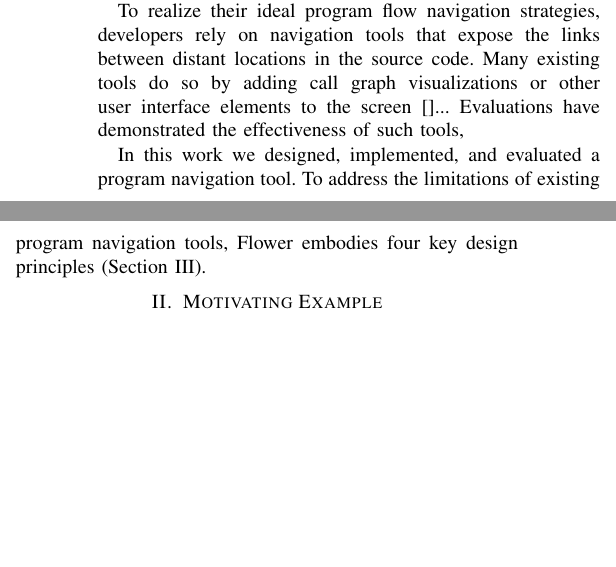
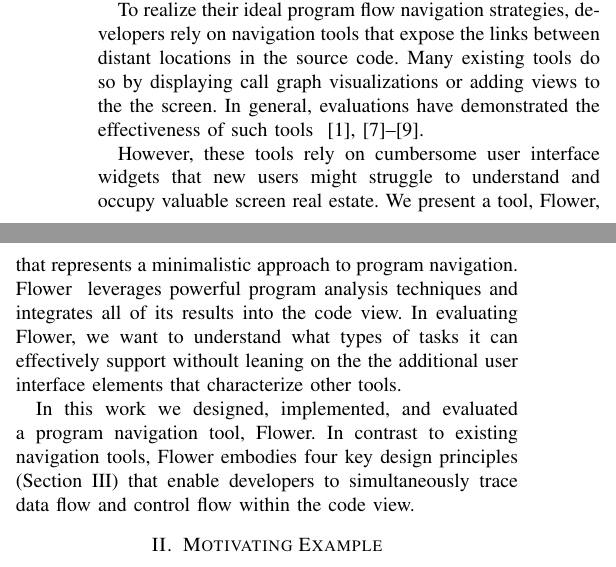
Before and after one commit to DeveloperLiberationFront/Program-Navigation-Plugin, a LaTeX paper (progNav Paper/progNav Paper.tex): two parts of the columns of page 1 of 5, joined at a grey line, cut so that both start at the same text, the shorter picture padded with empty space. Compiled offline with pdfLaTeX; a missing font is replaced by an installed copy or a similar font; a LaTeX package or settings file that is missing is left out.

Commit message:
Contributions statement fixes #48. More toward #76 in the intro. Still have to fixe the abstract to complete #76.

```diff
--- a/progNav Paper/progNav Paper.tex
+++ b/progNav Paper/progNav Paper.tex
@@ -76,22 +76,20 @@ While navigating programs, developers ask questions about control flow and data
 We will refer to these two concepts together as \textit{program flow}.
 
 To realize their ideal program flow navigation strategies, developers rely on navigation tools that expose the links between distant locations in the source code.
-Many existing tools do so by adding call graph visualizations or other user interface elements to the screen~\cite{}...
-Evaluations have demonstrated the effectiveness of such tools,
+Many existing tools do so by displaying call graph visualizations or adding views to the the screen.
+In general, evaluations have demonstrated the effectiveness of such tools ~\cite{Reacher,Whyline,Relo,Stacksplorer}.
+
+However, these tools rely on cumbersome user interface widgets that new users might struggle to understand and occupy valuable screen real estate.
+We present a tool, \toolName, that represents a minimalistic approach to program navigation.
+\toolName~ leverages powerful program analysis techniques and integrates all of its results into the code view.
+In evaluating \toolName, we want to understand what types of tasks it can effectively support withoult leaning on the the additional user interface elements that characterize other tools.
 %Existing tools feature many cumbersome UI widgets or seem poorly integrated into the IDE.
 %Previous approaches help developers navigate control flow by helping them visualize.
-%Tools typically present their results outside the code view.
-%The additional graphs, maps, and visualizations have been shown to help developers stay oriented. However, (occupy a lot of screen real estate, may be difficult for new users to understand, ...).
+%The additional graphs, maps, and visualizations have been shown to help developers stay oriented. However, (occupy a lot of screen real estate, may be difficult for new users to understand, mapping stuff).
 %Also, don't help developers navigate both flows at the same time.
 
-
-% Much work has focused on helping developers visualize and navigate call graphs,
-% we also interested in
-% Probably more to come in here? What are some current tools and why are they limited.
-% Discuss program visualization tools vs navigation tools.
-
-In this work we designed, implemented, and evaluated a program navigation tool.
-To address the limitations of existing program navigation tools, \toolName~embodies four key design principles (Section \ref{DesignPrinciples}).
+In this work we designed, implemented, and evaluated a program navigation tool, \toolName.
+In contrast to existing navigation tools, \toolName~embodies four key design principles (Section \ref{DesignPrinciples}) that enable developers to simultaneously trace data flow and control flow within the code view.
 
 %This paper makes the following contributions:
 \section{Motivating Example}
```
Also changed, not shown: progNav Paper/progNavPaper.bib (+18 -0 lines), reviews/jssmith1.pdf.
